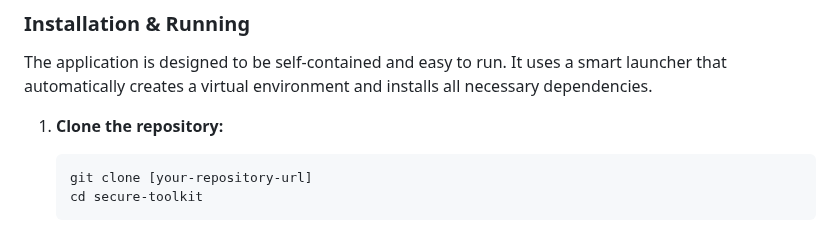
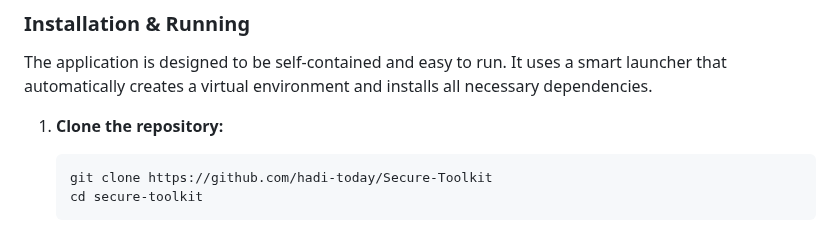
Before and after one commit to hadi-today/Secure-Toolkit, a Markdown page: Readme.md, the part around the change. Drawn GitHub-style.

````diff
--- a/Readme.md
+++ b/Readme.md
@@ -34,7 +34,7 @@ The application is designed to be self-contained and easy to run. It uses a smar
 
 1.  **Clone the repository:**
     ```bash
-    git clone [your-repository-url]
+    git clone https://github.com/hadi-today/Secure-Toolkit
     cd secure-toolkit
     ```
 
````
